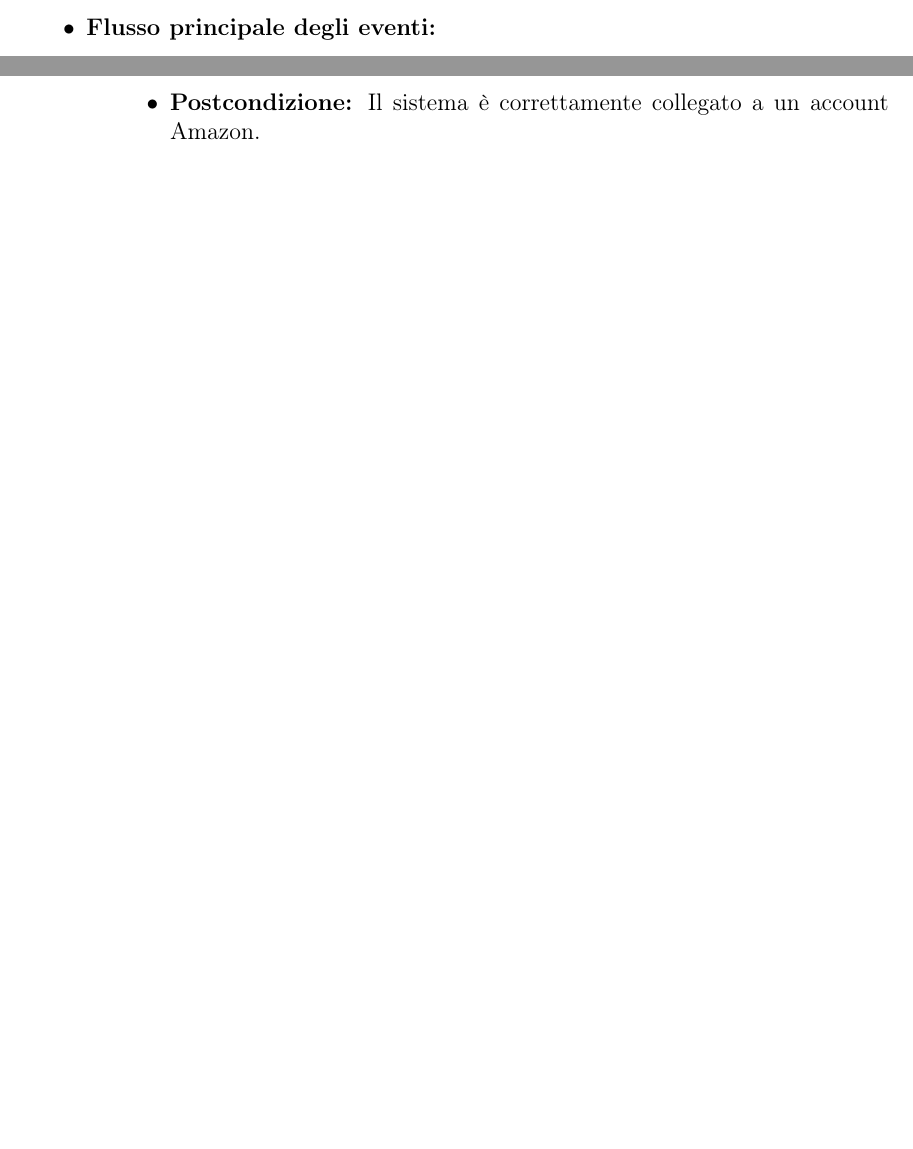
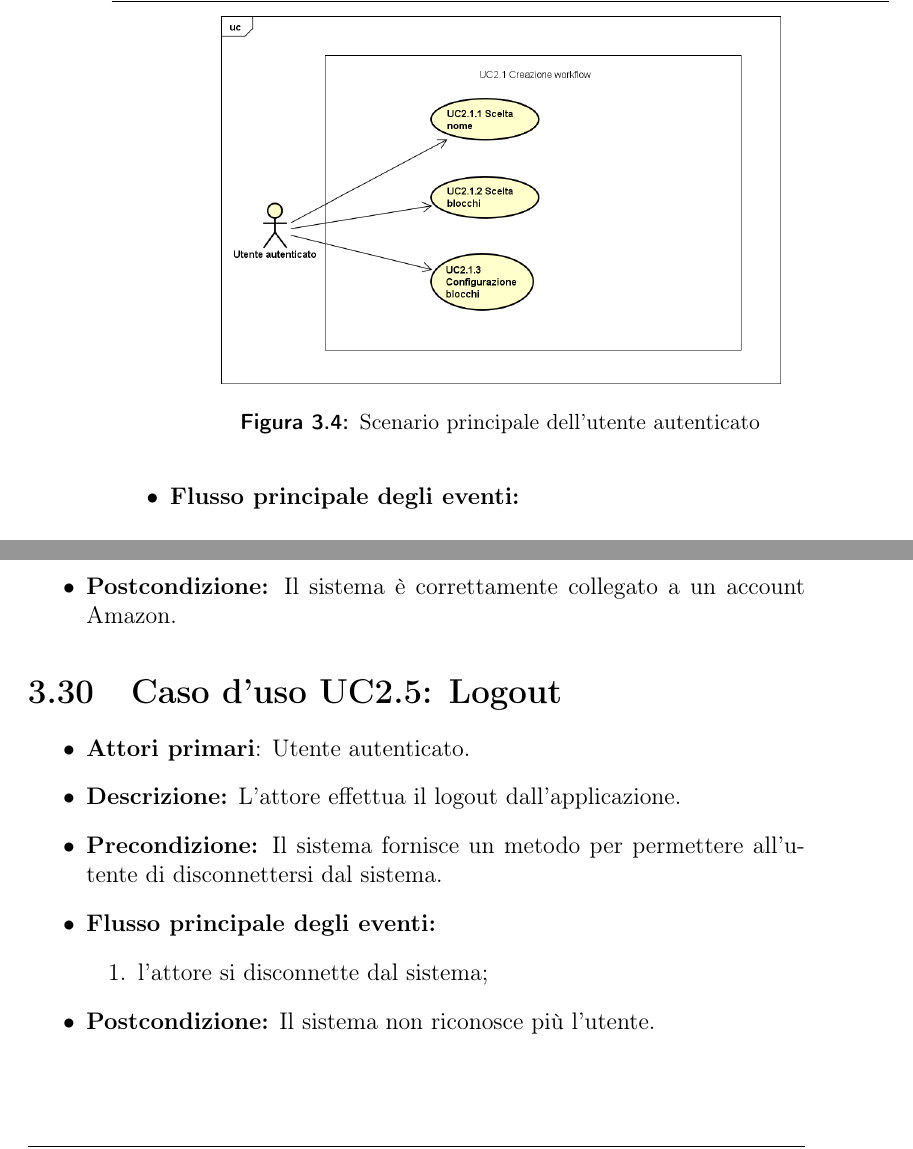
Before and after one commit to mirkofranco/ProgettoSWEDocumentazione, a LaTeX book (Esterni/AnalisiDeiRequisiti/AnalisiDeiRequisiti.tex, which reads Esterni/AnalisiDeiRequisiti/sezioni/casiUso.tex): two parts of pages 17 and 22 of 24 before the commit and two parts of pages 18 and 23 of 26 after it, joined at a grey line, cut at the place of the change, the shorter picture padded with empty space. Compiled offline with pdfLaTeX.

Commit message:
diagrammi uc2

```diff
--- a/Esterni/AnalisiDeiRequisiti/sezioni/casiUso.tex
+++ b/Esterni/AnalisiDeiRequisiti/sezioni/casiUso.tex
@@ -187,6 +192,11 @@ v1.0.0.
 			\item \textbf{Postcondizione:} Il sistema ha ricevuto le informazioni riguardanti i comandi che l'utente vuole eseguire.
 		\end{itemize}
 		\section{Caso d'uso UC2.1: Creazione workflow}
+		\begin{figure} [h]
+			\centering
+			\includegraphics[scale=0.4]{./Diagram/UC2-1.png}
+			\caption{Scenario principale dell'utente autenticato }\label{}
+		\end{figure}
 		\begin{itemize}
 			\item \textbf{Attori primari}: Utente autenticato;
 			\item \textbf{Descrizione:} L'attore può creare un workflow selezionando e configurando i blocchi disponibili;
@@ -330,3 +345,14 @@ v1.0.0.
 			\end{enumerate}
 			\item \textbf{Postcondizione:} Il sistema è correttamente collegato a un account Amazon.
 		\end{itemize}
+		\section{Caso d'uso UC2.5: Logout }
+		\begin{itemize}
+			\item \textbf{Attori primari}: Utente autenticato.
+			\item \textbf{Descrizione:} L'attore effettua il logout dall'applicazione.
+			\item \textbf{Precondizione:} Il sistema fornisce un metodo per permettere all'utente di disconnettersi dal sistema.
+			\item \textbf{Flusso principale degli eventi:}
+			\begin{enumerate}
+				\item l'attore si disconnette dal sistema;
+			\end{enumerate}
+			\item \textbf{Postcondizione:} Il sistema non riconosce più l'utente.
+		\end{itemize}
```
Also changed, not shown: Esterni/AnalisiDeiRequisiti/Diagram/UC2-1.png (added), Esterni/AnalisiDeiRequisiti/Diagram/UC2-3.png (added), Esterni/AnalisiDeiRequisiti/Diagram/UC2.png (added), Esterni/AnalisiDeiRequisiti/sezioni/casiUso.tex (14 more changed lines).
